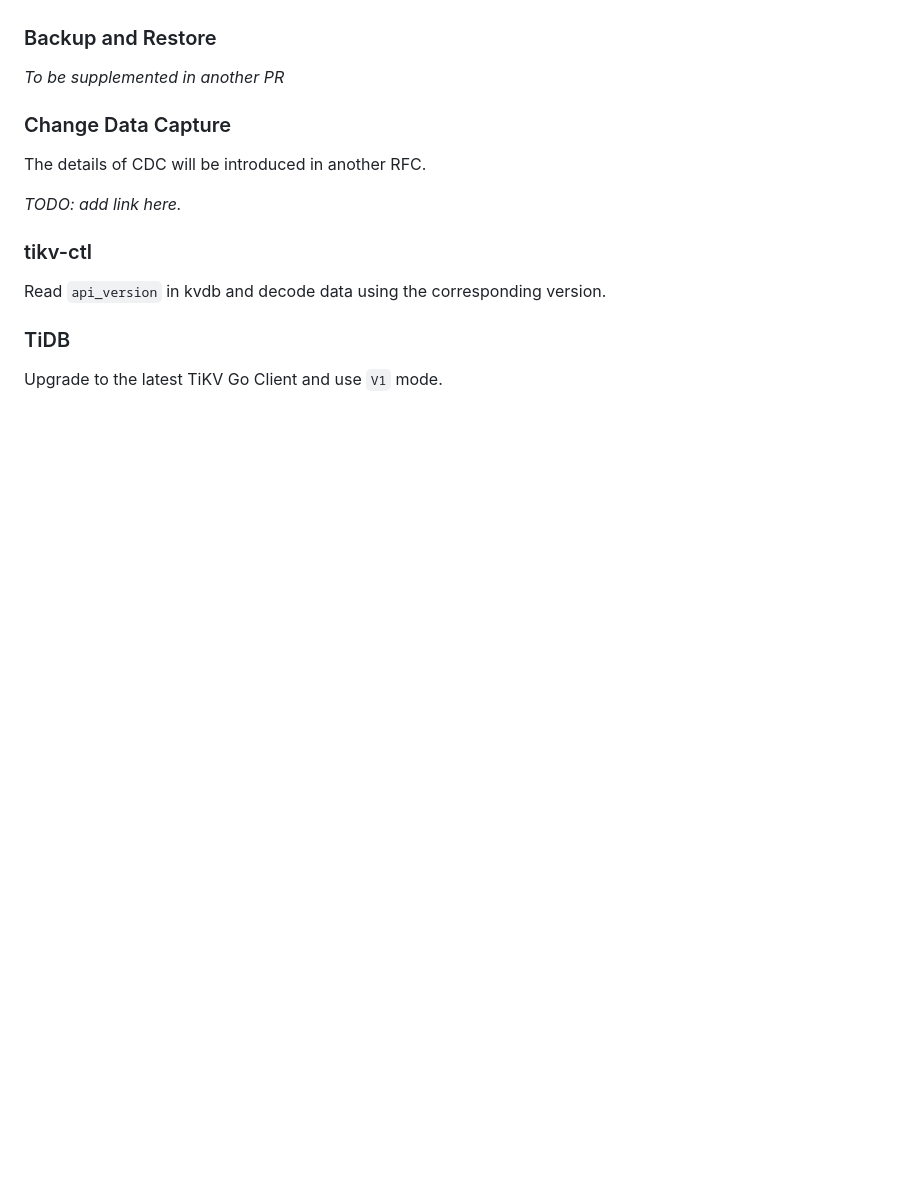
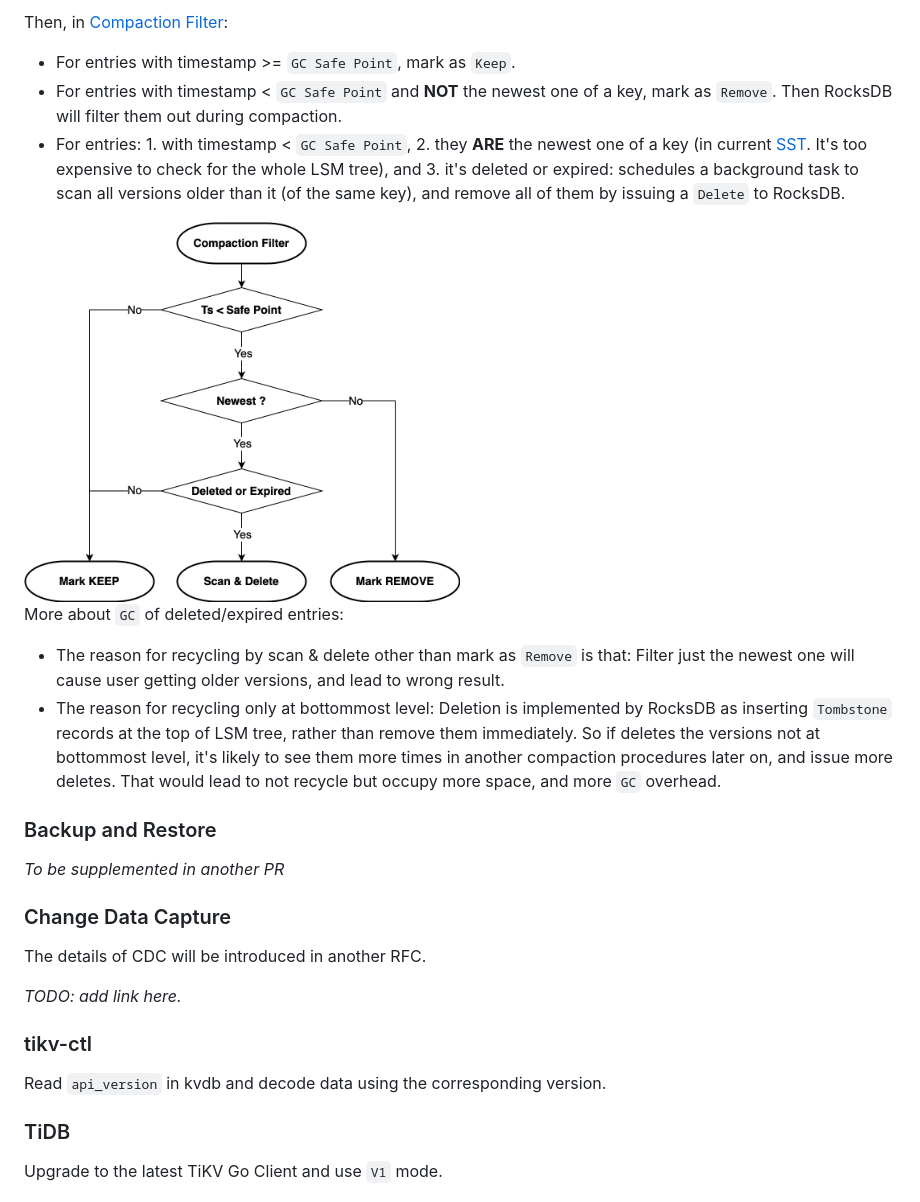
Before and after one commit to tikv/rfcs, a Markdown page: text/0069-api-v2.md, the part around one of its changes. GitHub-like rendering; pictures changed too: media/rawkv-gc-compaction-filter.png (added); blank space fills up the shorter version.

```diff
--- a/text/0069-api-v2.md
+++ b/text/0069-api-v2.md
@@ -189,3 +224,15 @@ Listed below is the compatibility matrix:
+Then, in [Compaction Filter]:
+
+- For entries with timestamp >= `GC Safe Point`, mark as `Keep`.
+- For entries with timestamp < `GC Safe Point` and **NOT** the newest one of a key, mark as `Remove`. Then RocksDB will filter them out during compaction.
+- For entries: 1. with timestamp < `GC Safe Point`, 2. they **ARE** the newest one of a key (in current [SST]. It's too expensive to check for the whole LSM tree), and 3. it's deleted or expired: schedules a background task to scan all versions older than it (of the same key), and remove all of them by issuing a `Delete` to RocksDB.
+
+<img src="../media/rawkv-gc-compaction-filter.png" alt="Compaction Filter Flow" width="50%"/>
+
+More about `GC` of deleted/expired entries:
+
+- The reason for recycling by scan & delete other than mark as `Remove` is that: Filter just the newest one will cause user getting older versions, and lead to wrong result.
+- The reason for recycling only at bottommost level: Deletion is implemented by RocksDB as inserting `Tombstone` records at the top of LSM tree, rather than remove them immediately. So if deletes the versions not at bottommost level, it's likely to see them more times in another compaction procedures later on, and issue more deletes. That would lead to not recycle but occupy more space, and more `GC` overhead.
 
 ### Backup and Restore
 
```
Also changed, not shown: other parts of text/0069-api-v2.md (+46 -2 lines), media/rawkv-gc-check.png (added).
